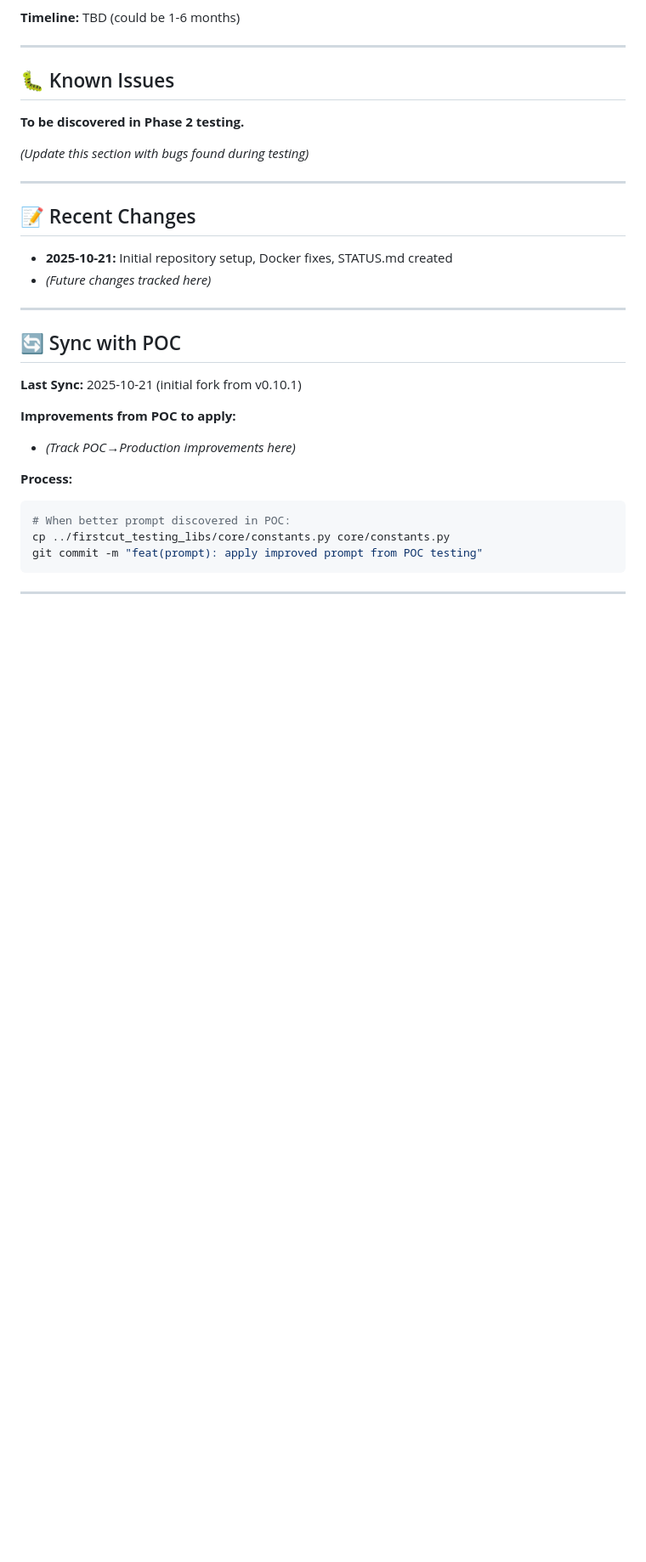
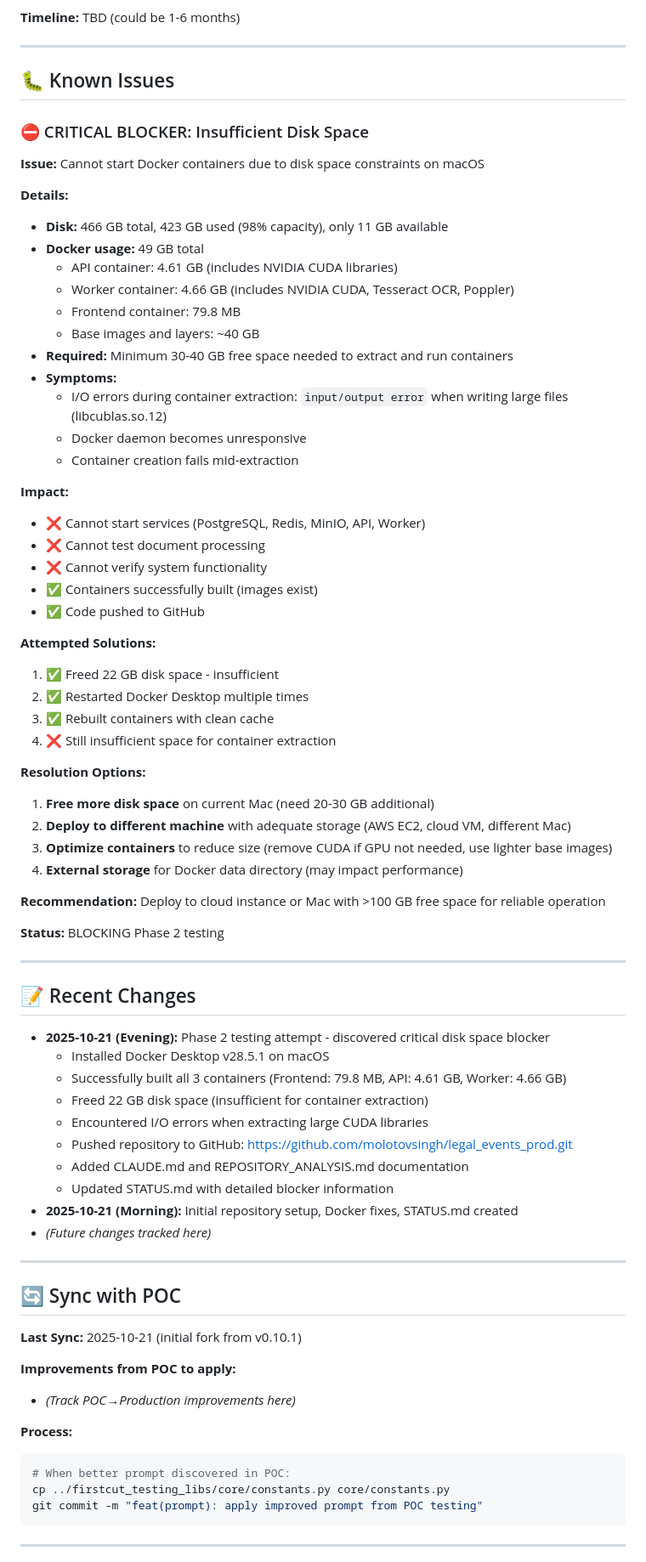
Before and after one commit to molotovsingh/legal_events_prod, a Markdown page: STATUS.md, the part around one of its changes. Shown at 85% size. Drawn GitHub-style; blank space fills up the shorter version.

Commit message:
docs: update STATUS.md with Phase 2 blocker findings
Phase 2 Testing Status:
- ✅ Docker Desktop installed (v28.5.1)
- ✅ All containers built successfully (Frontend: 79.8 MB, API: 4.61 GB, Worker: 4.66 GB)
- ✅ Repository pushed to GitHub
- ❌ BLOCKED: Insufficient disk space to start containers

Critical Blocker Documented:
- Disk: 466 GB total, 423 GB used (98%), only 11 GB available
- Required: 30-40 GB free for container extraction
- Symptoms: I/O errors extracting large CUDA libraries, Docker daemon unresponsive
- Resolution options: Free more space, deploy to different machine, or optimize containers

See STATUS.md for full details and next steps.

🤖 Generated with [Claude Code](https://claude.com/claude-code)

Co-Authored-By: Claude <noreply@anthropic.com>

```diff
--- a/STATUS.md
+++ b/STATUS.md
@@ -124,15 +132,59 @@
 
 ## 🐛 Known Issues
 
-**To be discovered in Phase 2 testing.**
+### ⛔ CRITICAL BLOCKER: Insufficient Disk Space
 
-*(Update this section with bugs found during testing)*
+**Issue:** Cannot start Docker containers due to disk space constraints on macOS
+
+**Details:**
+- **Disk:** 466 GB total, 423 GB used (98% capacity), only 11 GB available
+- **Docker usage:** 49 GB total
+  - API container: 4.61 GB (includes NVIDIA CUDA libraries)
+  - Worker container: 4.66 GB (includes NVIDIA CUDA, Tesseract OCR, Poppler)
+  - Frontend container: 79.8 MB
+  - Base images and layers: ~40 GB
+- **Required:** Minimum 30-40 GB free space needed to extract and run containers
+- **Symptoms:**
+  - I/O errors during container extraction: `input/output error` when writing large files (libcublas.so.12)
+  - Docker daemon becomes unresponsive
+  - Container creation fails mid-extraction
+
+**Impact:**
+- ❌ Cannot start services (PostgreSQL, Redis, MinIO, API, Worker)
+- ❌ Cannot test document processing
+- ❌ Cannot verify system functionality
+- ✅ Containers successfully built (images exist)
+- ✅ Code pushed to GitHub
+
+**Attempted Solutions:**
+1. ✅ Freed 22 GB disk space - insufficient
+2. ✅ Restarted Docker Desktop multiple times
+3. ✅ Rebuilt containers with clean cache
+4. ❌ Still insufficient space for container extraction
+
+**Resolution Options:**
+1. **Free more disk space** on current Mac (need 20-30 GB additional)
+2. **Deploy to different machine** with adequate storage (AWS EC2, cloud VM, different Mac)
+3. **Optimize containers** to reduce size (remove CUDA if GPU not needed, use lighter base images)
+4. **External storage** for Docker data directory (may impact performance)
+
+**Recommendation:** Deploy to cloud instance or Mac with >100 GB free space for reliable operation
+
+**Status:** BLOCKING Phase 2 testing
 
 ---
 
 ## 📝 Recent Changes
 
-- **2025-10-21:** Initial repository setup, Docker fixes, STATUS.md created
+- **2025-10-21 (Evening):** Phase 2 testing attempt - discovered critical disk space blocker
+  - Installed Docker Desktop v28.5.1 on macOS
+  - Successfully built all 3 containers (Frontend: 79.8 MB, API: 4.61 GB, Worker: 4.66 GB)
+  - Freed 22 GB disk space (insufficient for container extraction)
+  - Encountered I/O errors when extracting large CUDA libraries
+  - Pushed repository to GitHub: https://github.com/molotovsingh/legal_events_prod.git
+  - Added CLAUDE.md and REPOSITORY_ANALYSIS.md documentation
+  - Updated STATUS.md with detailed blocker information
+- **2025-10-21 (Morning):** Initial repository setup, Docker fixes, STATUS.md created
 - *(Future changes tracked here)*
 
 ---
```
Also changed, not shown: other parts of STATUS.md (+25 -7 lines).
